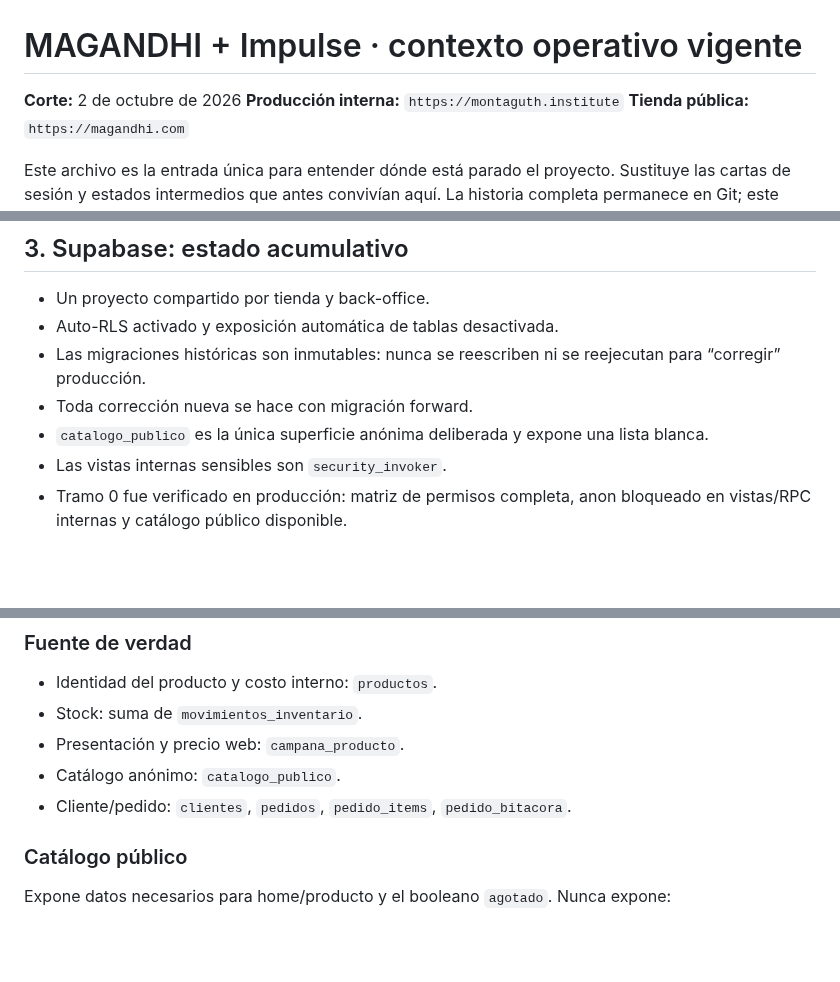
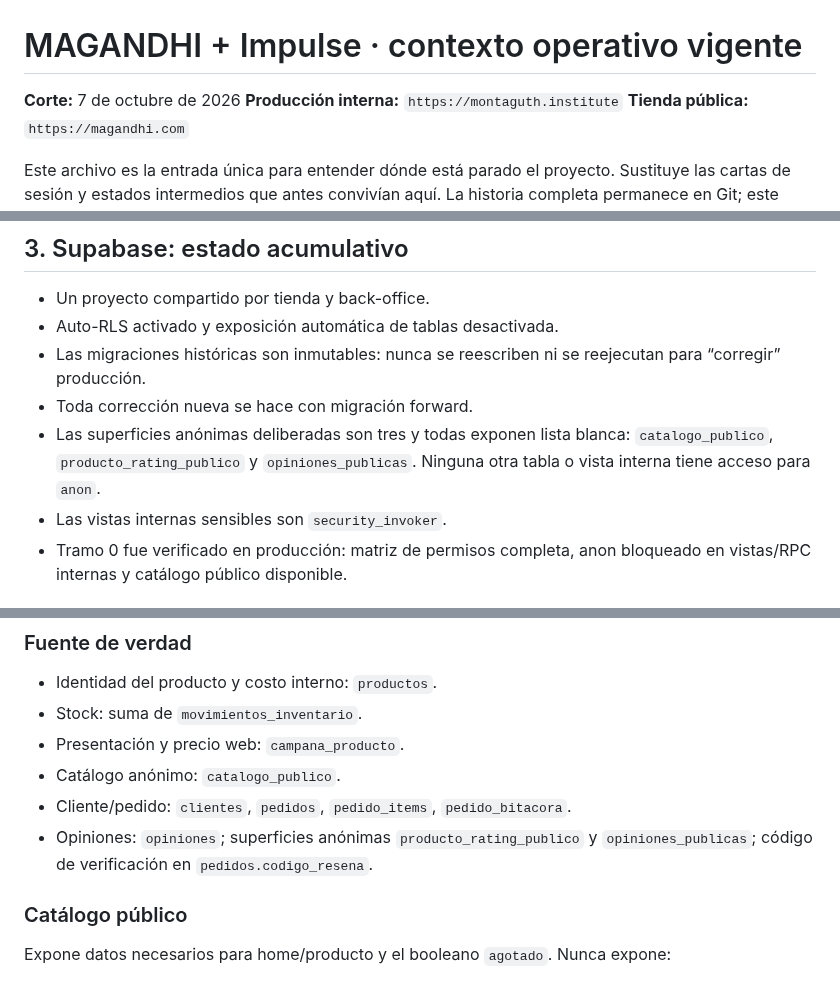
Before and after one commit to 12344-ux/12344-ux.github.io, a Markdown page: CONTEXTO-MAGANDHI.md, 3 parts joined by grey strips. Drawn GitHub-style; blank space fills up the shorter version.

```diff
--- a/CONTEXTO-MAGANDHI.md
+++ b/CONTEXTO-MAGANDHI.md
@@ -1,6 +1,6 @@
 # MAGANDHI + Impulse · contexto operativo vigente
 
-**Corte:** 2 de octubre de 2026
+**Corte:** 7 de octubre de 2026
 **Producción interna:** `https://montaguth.institute`
 **Tienda pública:** `https://magandhi.com`
 
@@ -92,7 +109,7 @@ Pendiente real: entrada automática desde Wompi F2.
 - Auto-RLS activado y exposición automática de tablas desactivada.
 - Las migraciones históricas son inmutables: nunca se reescriben ni se reejecutan para “corregir” producción.
 - Toda corrección nueva se hace con migración forward.
-- `catalogo_publico` es la única superficie anónima deliberada y expone una lista blanca.
+- Las superficies anónimas deliberadas son tres y todas exponen lista blanca: `catalogo_publico`, `producto_rating_publico` y `opiniones_publicas`. Ninguna otra tabla o vista interna tiene acceso para `anon`.
 - Las vistas internas sensibles son `security_invoker`.
 - Tramo 0 fue verificado en producción: matriz de permisos completa, anon bloqueado en vistas/RPC internas y catálogo público disponible.
 
@@ -116,6 +133,7 @@ Pendiente real: entrada automática desde Wompi F2.
 - Presentación y precio web: `campana_producto`.
 - Catálogo anónimo: `catalogo_publico`.
 - Cliente/pedido: `clientes`, `pedidos`, `pedido_items`, `pedido_bitacora`.
+- Opiniones: `opiniones`; superficies anónimas `producto_rating_publico` y `opiniones_publicas`; código de verificación en `pedidos.codigo_resena`.
 
 ### Catálogo público
 
```
Also changed, not shown: other parts of CONTEXTO-MAGANDHI.md (+26 -8 lines), ANDAMIOS.md (+30 -3 lines), docs/PLANO-OPINIONES.md (+20 -7 lines).
